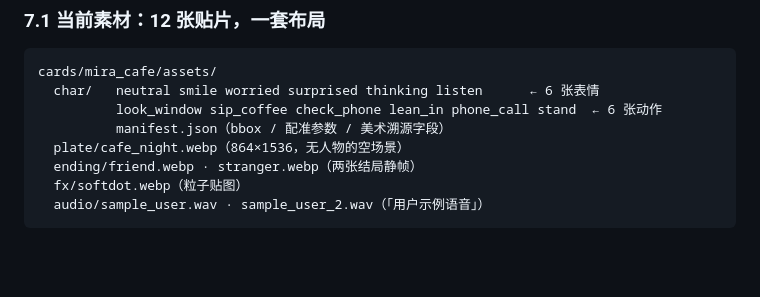
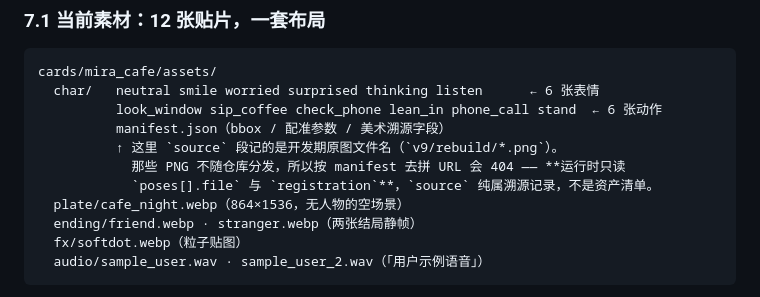
Before and after one commit to dnmsrc/mira, a Markdown page: README.md, the part around the change. Rendered like a GitHub page; blank space fills up the shorter version.

Commit message:
README：说明 manifest 的 source 段是开发期溯源、不是资产清单

```diff
--- a/README.md
+++ b/README.md
@@ -441,6 +441,9 @@ cards/mira_cafe/assets/
   char/   neutral smile worried surprised thinking listen      ← 6 张表情
           look_window sip_coffee check_phone lean_in phone_call stand  ← 6 张动作
           manifest.json（bbox / 配准参数 / 美术溯源字段）
+          ↑ 这里 `source` 段记的是开发期原图文件名（`v9/rebuild/*.png`）。
+            那些 PNG 不随仓库分发，所以按 manifest 去拼 URL 会 404 —— **运行时只读
+            `poses[].file` 与 `registration`**，`source` 纯属溯源记录，不是资产清单。
   plate/cafe_night.webp（864×1536，无人物的空场景）
   ending/friend.webp · stranger.webp（两张结局静帧）
   fx/softdot.webp（粒子贴图）
```
